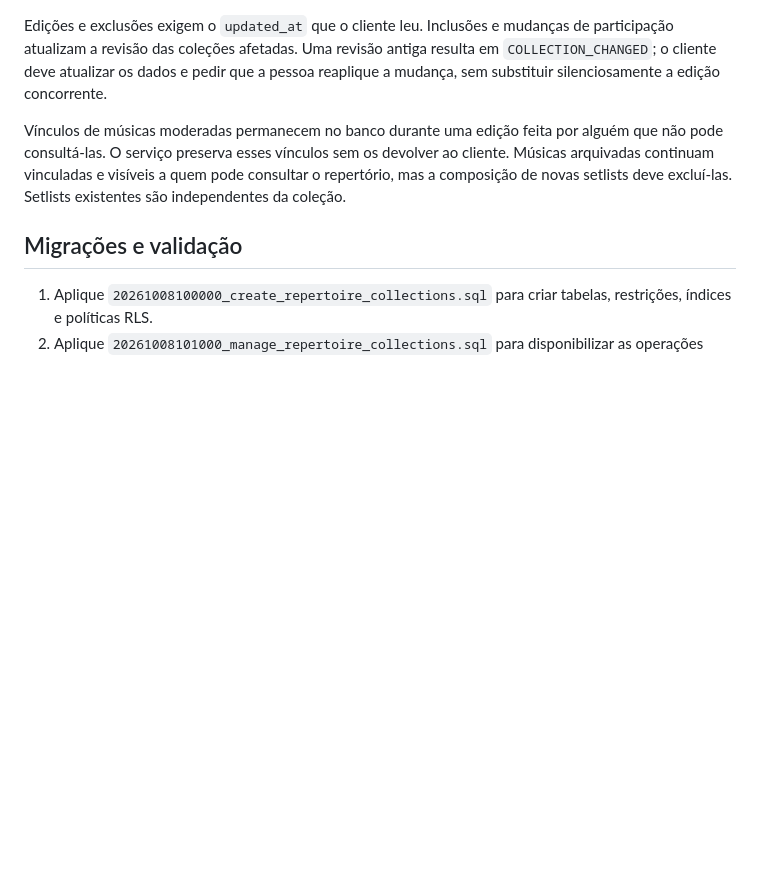
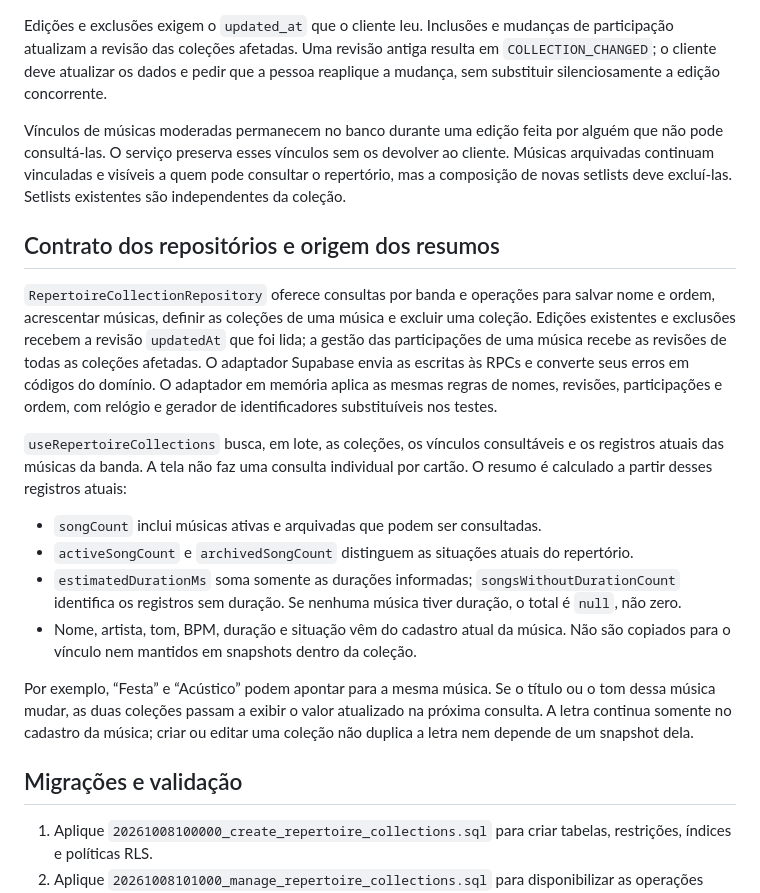
Before and after one commit to anderson-sillos/setlist, a Markdown page: docs/COLECOES_REPERTORIO.md, the part around the change. Drawn GitHub-style; blank space fills up the shorter version.

Commit message:
docs(collections): describe repository and summary data

```diff
--- a/docs/COLECOES_REPERTORIO.md
+++ b/docs/COLECOES_REPERTORIO.md
@@ -30,6 +30,19 @@ Edições e exclusões exigem o `updated_at` que o cliente leu. Inclusões e mud
 
 Vínculos de músicas moderadas permanecem no banco durante uma edição feita por alguém que não pode consultá-las. O serviço preserva esses vínculos sem os devolver ao cliente. Músicas arquivadas continuam vinculadas e visíveis a quem pode consultar o repertório, mas a composição de novas setlists deve excluí-las. Setlists existentes são independentes da coleção.
 
+## Contrato dos repositórios e origem dos resumos
+
+`RepertoireCollectionRepository` oferece consultas por banda e operações para salvar nome e ordem, acrescentar músicas, definir as coleções de uma música e excluir uma coleção. Edições existentes e exclusões recebem a revisão `updatedAt` que foi lida; a gestão das participações de uma música recebe as revisões de todas as coleções afetadas. O adaptador Supabase envia as escritas às RPCs e converte seus erros em códigos do domínio. O adaptador em memória aplica as mesmas regras de nomes, revisões, participações e ordem, com relógio e gerador de identificadores substituíveis nos testes.
+
+`useRepertoireCollections` busca, em lote, as coleções, os vínculos consultáveis e os registros atuais das músicas da banda. A tela não faz uma consulta individual por cartão. O resumo é calculado a partir desses registros atuais:
+
+- `songCount` inclui músicas ativas e arquivadas que podem ser consultadas.
+- `activeSongCount` e `archivedSongCount` distinguem as situações atuais do repertório.
+- `estimatedDurationMs` soma somente as durações informadas; `songsWithoutDurationCount` identifica os registros sem duração. Se nenhuma música tiver duração, o total é `null`, não zero.
+- Nome, artista, tom, BPM, duração e situação vêm do cadastro atual da música. Não são copiados para o vínculo nem mantidos em snapshots dentro da coleção.
+
+Por exemplo, “Festa” e “Acústico” podem apontar para a mesma música. Se o título ou o tom dessa música mudar, as duas coleções passam a exibir o valor atualizado na próxima consulta. A letra continua somente no cadastro da música; criar ou editar uma coleção não duplica a letra nem depende de um snapshot dela.
+
 ## Migrações e validação
 
 1. Aplique `20261008100000_create_repertoire_collections.sql` para criar tabelas, restrições, índices e políticas RLS.
```
Also changed, not shown: 1 other file.
